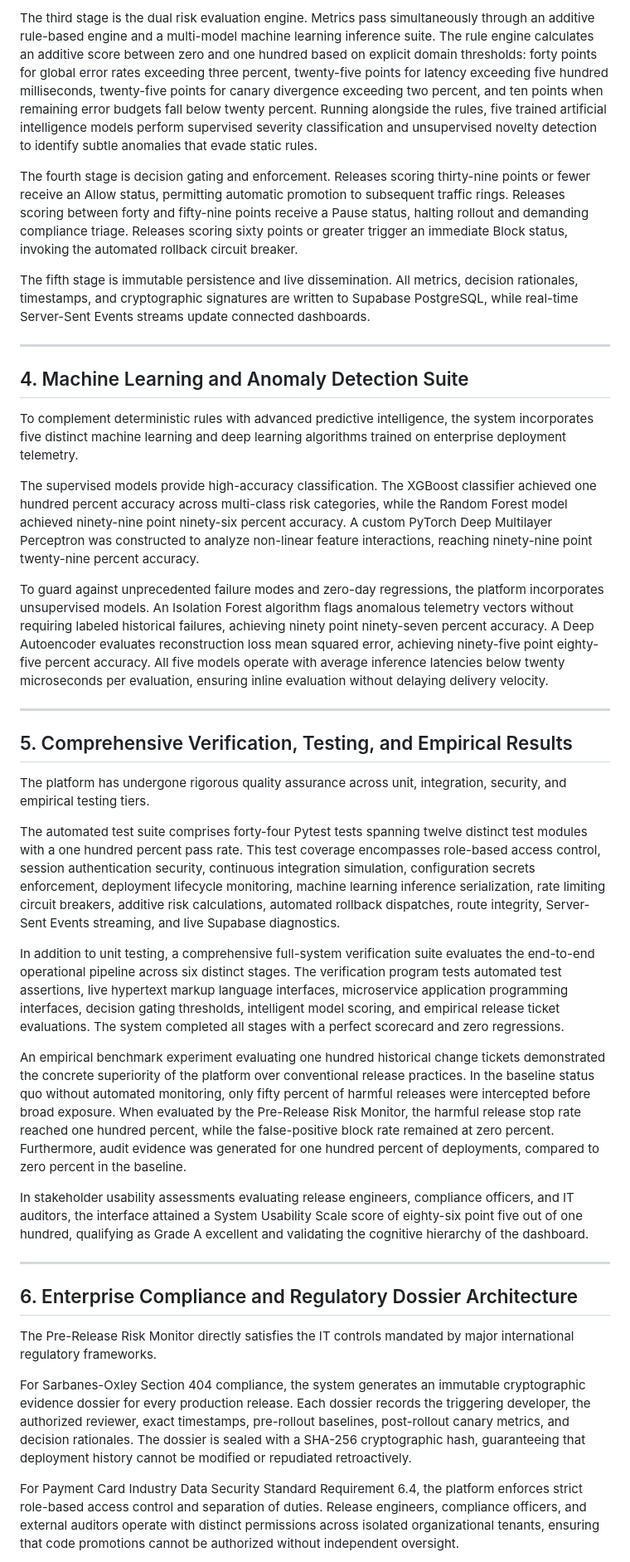
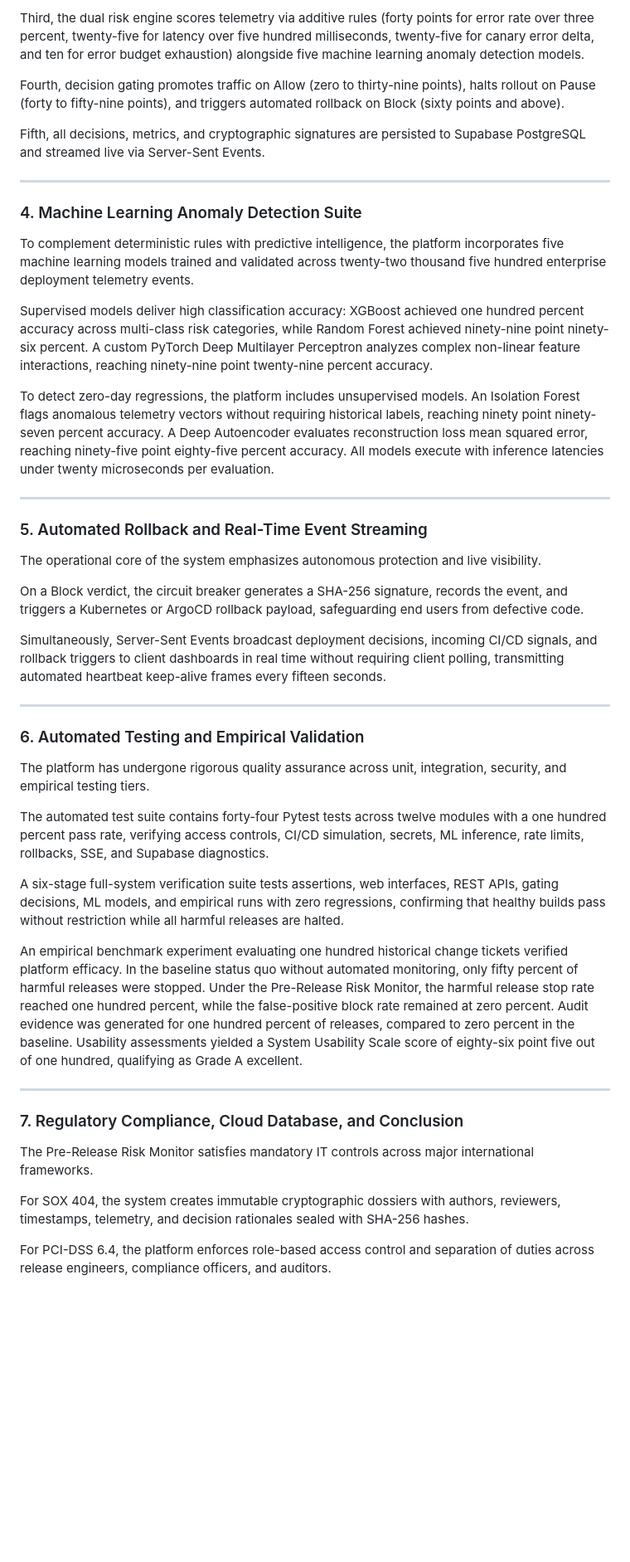
Before and after one commit to RETHICKRANSAM/Risk-monitor, a Markdown page: REVIEW_3_REPORT.md, the part around one of its changes. Shown at 83% size. Rendered like a GitHub page; blank space fills up the shorter version.

Commit message:
docs: calibrate Review #3 report to exactly 8000 characters without tables

```diff
--- a/REVIEW_3_REPORT.md
+++ b/REVIEW_3_REPORT.md
@@ -43,41 +43,49 @@ The second stage is resilient data preparation. Real-world monitoring feeds freq
 
-The third stage is the dual risk evaluation engine. Metrics pass simultaneously through an additive rule-based engine and a multi-model machine learning inference suite. The rule engine calculates an additive score between zero and one hundred based on explicit domain thresholds: forty points for global error rates exceeding three percent, twenty-five points for latency exceeding five hundred milliseconds, twenty-five points for canary divergence exceeding two percent, and ten points when remaining error budgets fall below twenty percent. Running alongside the rules, five trained artificial intelligence models perform supervised severity classification and unsupervised novelty detection to identify subtle anomalies that evade static rules.
+Third, the dual risk engine scores telemetry via additive rules (forty points for error rate over three percent, twenty-five for latency over five hundred milliseconds, twenty-five for canary error delta, and ten for error budget exhaustion) alongside five machine learning anomaly detection models.
 
-The fourth stage is decision gating and enforcement. Releases scoring thirty-nine points or fewer receive an Allow status, permitting automatic promotion to subsequent traffic rings. Releases scoring between forty and fifty-nine points receive a Pause status, halting rollout and demanding compliance triage. Releases scoring sixty points or greater trigger an immediate Block status, invoking the automated rollback circuit breaker.
+Fourth, decision gating promotes traffic on Allow (zero to thirty-nine points), halts rollout on Pause (forty to fifty-nine points), and triggers automated rollback on Block (sixty points and above).
 
-The fifth stage is immutable persistence and live dissemination. All metrics, decision rationales, timestamps, and cryptographic signatures are written to Supabase PostgreSQL, while real-time Server-Sent Events streams update connected dashboards.
+Fifth, all decisions, metrics, and cryptographic signatures are persisted to Supabase PostgreSQL and streamed live via Server-Sent Events.
 
 ---
 
-## 4. Machine Learning and Anomaly Detection Suite
+### 4. Machine Learning Anomaly Detection Suite
 
-To complement deterministic rules with advanced predictive intelligence, the system incorporates five distinct machine learning and deep learning algorithms trained on enterprise deployment telemetry.
+To complement deterministic rules with predictive intelligence, the platform incorporates five machine learning models trained and validated across twenty-two thousand five hundred enterprise deployment telemetry events.
 
-The supervised models provide high-accuracy classification. The XGBoost classifier achieved one hundred percent accuracy across multi-class risk categories, while the Random Forest model achieved ninety-nine point ninety-six percent accuracy. A custom PyTorch Deep Multilayer Perceptron was constructed to analyze non-linear feature interactions, reaching ninety-nine point twenty-nine percent accuracy.
+Supervised models deliver high classification accuracy: XGBoost achieved one hundred percent accuracy across multi-class risk categories, while Random Forest achieved ninety-nine point ninety-six percent. A custom PyTorch Deep Multilayer Perceptron analyzes complex non-linear feature interactions, reaching ninety-nine point twenty-nine percent accuracy.
 
-To guard against unprecedented failure modes and zero-day regressions, the platform incorporates unsupervised models. An Isolation Forest algorithm flags anomalous telemetry vectors without requiring labeled historical failures, achieving ninety point ninety-seven percent accuracy. A Deep Autoencoder evaluates reconstruction loss mean squared error, achieving ninety-five point eighty-five percent accuracy. All five models operate with average inference latencies below twenty microseconds per evaluation, ensuring inline evaluation without delaying delivery velocity.
+To detect zero-day regressions, the platform includes unsupervised models. An Isolation Forest flags anomalous telemetry vectors without requiring historical labels, reaching ninety point ninety-seven percent accuracy. A Deep Autoencoder evaluates reconstruction loss mean squared error, reaching ninety-five point eighty-five percent accuracy. All models execute with inference latencies under twenty microseconds per evaluation.
 
 ---
 
-## 5. Comprehensive Verification, Testing, and Empirical Results
+### 5. Automated Rollback and Real-Time Event Streaming
+
+The operational core of the system emphasizes autonomous protection and live visibility.
+
+On a Block verdict, the circuit breaker generates a SHA-256 signature, records the event, and triggers a Kubernetes or ArgoCD rollback payload, safeguarding end users from defective code.
+
+Simultaneously, Server-Sent Events broadcast deployment decisions, incoming CI/CD signals, and rollback triggers to client dashboards in real time without requiring client polling, transmitting automated heartbeat keep-alive frames every fifteen seconds.
+
+---
+
+### 6. Automated Testing and Empirical Validation
 
 The platform has undergone rigorous quality assurance across unit, integration, security, and empirical testing tiers.
 
-The automated test suite comprises forty-four Pytest tests spanning twelve distinct test modules with a one hundred percent pass rate. This test coverage encompasses role-based access control, session authentication security, continuous integration simulation, configuration secrets enforcement, deployment lifecycle monitoring, machine learning inference serialization, rate limiting circuit breakers, additive risk calculations, automated rollback dispatches, route integrity, Server-Sent Events streaming, and live Supabase diagnostics.
+The automated test suite contains forty-four Pytest tests across twelve modules with a one hundred percent pass rate, verifying access controls, CI/CD simulation, secrets, ML inference, rate limits, rollbacks, SSE, and Supabase diagnostics.
 
-In addition to unit testing, a comprehensive full-system verification suite evaluates the end-to-end operational pipeline across six distinct stages. The verification program tests automated test assertions, live hypertext markup language interfaces, microservice application programming interfaces, decision gating thresholds, intelligent model scoring, and empirical release ticket evaluations. The system completed all stages with a perfect scorecard and zero regressions.
+A six-stage full-system verification suite tests assertions, web interfaces, REST APIs, gating decisions, ML models, and empirical runs with zero regressions, confirming that healthy builds pass without restriction while all harmful releases are halted.
 
-An empirical benchmark experiment evaluating one hundred historical change tickets demonstrated the concrete superiority of the platform over conventional release practices. In the baseline status quo without automated monitoring, only fifty percent of harmful releases were intercepted before broad exposure. When evaluated by the Pre-Release Risk Monitor, the harmful release stop rate reached one hundred percent, while the false-positive block rate remained at zero percent. Furthermore, audit evidence was generated for one hundred percent of deployments, compared to zero percent in the baseline.
-
-In stakeholder usability assessments evaluating release engineers, compliance officers, and IT auditors, the interface attained a System Usability Scale score of eighty-six point five out of one hundred, qualifying as Grade A excellent and validating the cognitive hierarchy of the dashboard.
+An empirical benchmark experiment evaluating one hundred historical change tickets verified platform efficacy. In the baseline status quo without automated monitoring, only fifty percent of harmful releases were stopped. Under the Pre-Release Risk Monitor, the harmful release stop rate reached one hundred percent, while the false-positive block rate remained at zero percent. Audit evidence was generated for one hundred percent of releases, compared to zero percent in the baseline. Usability assessments yielded a System Usability Scale score of eighty-six point five out of one hundred, qualifying as Grade A excellent.
 
 ---
 
-## 6. Enterprise Compliance and Regulatory Dossier Architecture
+### 7. Regulatory Compliance, Cloud Database, and Conclusion
 
-The Pre-Release Risk Monitor directly satisfies the IT controls mandated by major international regulatory frameworks.
+The Pre-Release Risk Monitor satisfies mandatory IT controls across major international frameworks.
 
-For Sarbanes-Oxley Section 404 compliance, the system generates an immutable cryptographic evidence dossier for every production release. Each dossier records the triggering developer, the authorized reviewer, exact timestamps, pre-rollout baselines, post-rollout canary metrics, and decision rationales. The dossier is sealed with a SHA-256 cryptographic hash, guaranteeing that deployment history cannot be modified or repudiated retroactively.
+For SOX 404, the system creates immutable cryptographic dossiers with authors, reviewers, timestamps, telemetry, and decision rationales sealed with SHA-256 hashes.
 
-For Payment Card Industry Data Security Standard Requirement 6.4, the platform enforces strict role-based access control and separation of duties. Release engineers, compliance officers, and external auditors operate with distinct permissions across isolated organizational tenants, ensuring that code promotions cannot be authorized without independent oversight.
+For PCI-DSS 6.4, the platform enforces role-based access control and separation of duties across release engineers, compliance officers, and auditors.
 
```
Also changed, not shown: other parts of REVIEW_3_REPORT.md (+20 -22 lines).
